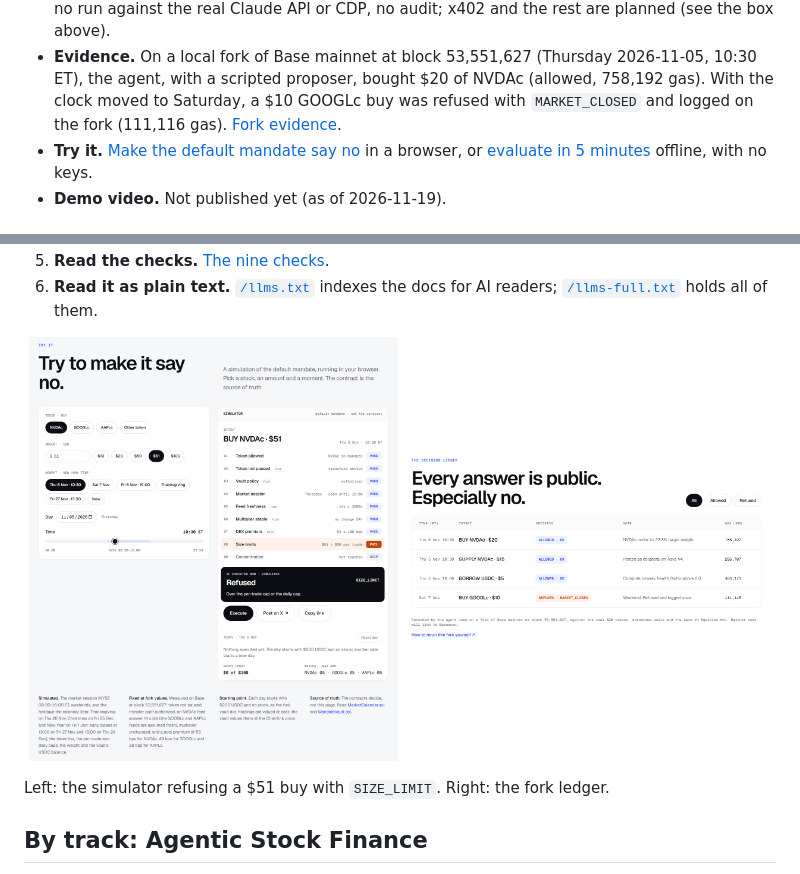
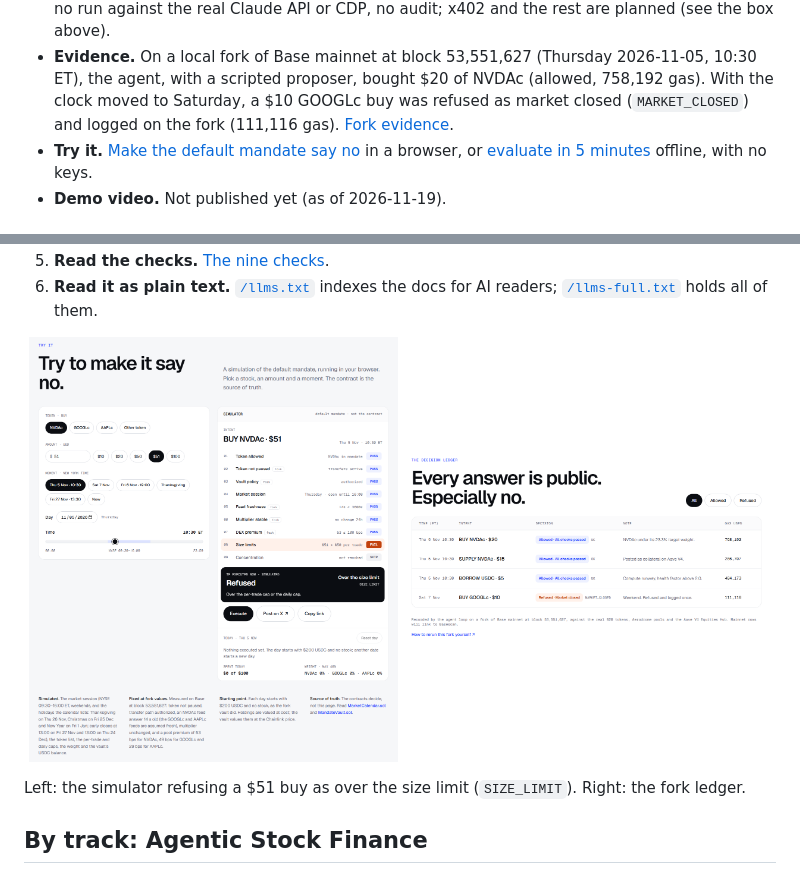
Before and after one commit to duongnq2798/maat, a Markdown page: README.md, 2 parts joined by grey strips. GitHub-like rendering; pictures changed too: docs/assets/readme/fork-ledger.png, docs/assets/readme/simulator-size-limit.png.

Commit message:
docs(readme): name the label next to each reason code, and retake the screenshots
The 60-second summary, the alt text of the two screenshots and their
caption now give the plain label with the code, as the site does: "refused
as market closed (MARKET_CLOSED)", "Refused: Over the size limit
(SIZE_LIMIT)" and "Refused · Market closed (MARKET_CLOSED)".

docs/assets/readme/simulator-size-limit.png and fork-ledger.png are
retaken from a local build of this branch in the same frame as before: a
1440 x 900 window at device scale 1, the section's 1240 px .wrap from
18 px above its first child to 18 px (simulator) or 28 px (ledger) below
its last child, and the simulator opened from the $51 share link
?day=2026-11-05&at=1030&buy=NVDAc-51. On a build of 75c2ddb that frame
gives back the previous PNGs pixel for pixel.

Co-Authored-By: Claude Opus 5.5 <noreply@anthropic.com>

```diff
--- a/README.md
+++ b/README.md
@@ -51,7 +51,7 @@
   against the real Claude API or CDP, no audit; x402 and the rest are planned (see the box above).
 - **Evidence.** On a local fork of Base mainnet at block 53,551,627 (Thursday 2026-11-05, 10:30 ET), the agent,
   with a scripted proposer, bought $20 of NVDAc (allowed, 758,192 gas). With the clock moved to Saturday, a $10
-  GOOGLc buy was refused with `MARKET_CLOSED` and logged on the fork (111,116 gas). [Fork evidence](#base-mainnet-fork-evidence).
+  GOOGLc buy was refused as market closed (`MARKET_CLOSED`) and logged on the fork (111,116 gas). [Fork evidence](#base-mainnet-fork-evidence).
 - **Try it.** [Make the default mandate say no](https://maatonbase.xyz/#try) in a browser, or
   [evaluate in 5 minutes](#how-to-evaluate-maat-in-5-minutes) offline, with no keys.
 - **Demo video.** Not published yet (as of 2026-11-19).
@@ -79,11 +79,11 @@
    [`/llms-full.txt`](https://maatonbase.xyz/llms-full.txt) holds all of them.
 
 <p align="center">
-  <a href="docs/assets/readme/simulator-size-limit.png"><img src="docs/assets/readme/simulator-size-limit.png" width="49%" alt="The Try to make it say no simulator. A BUY of NVDAc for $51 on Thu 5 Nov at 10:30 ET passes checks 01 to 07, fails check 08 Size limits because $51 is over the $50 per-trade cap, skips check 09, and shows the simulated result Refused, SIZE_LIMIT."></a>
-  <a href="docs/assets/readme/fork-ledger.png"><img src="docs/assets/readme/fork-ledger.png" width="49%" alt="The decision ledger, headed Every answer is public. Especially no. Four rows: BUY NVDAc $20 allowed, gas 758,192; SUPPLY NVDAc $15 allowed, 286,707; BORROW USDC $5 allowed, 484,173; BUY GOOGLc $10 on Sat 7 Nov refused with MARKET_CLOSED, 111,116. A note says the rows were recorded on a fork of Base mainnet at block 53,551,627."></a>
+  <a href="docs/assets/readme/simulator-size-limit.png"><img src="docs/assets/readme/simulator-size-limit.png" width="49%" alt="The Try to make it say no simulator. A BUY of NVDAc for $51 on Thu 5 Nov at 10:30 ET passes checks 01 to 07, fails check 08 Size limits because $51 is over the $50 per-trade cap, skips check 09, and shows the simulated result Refused: Over the size limit (SIZE_LIMIT)."></a>
+  <a href="docs/assets/readme/fork-ledger.png"><img src="docs/assets/readme/fork-ledger.png" width="49%" alt="The decision ledger, headed Every answer is public. Especially no. Four rows: BUY NVDAc $20, Allowed · All checks passed (OK), gas 758,192; SUPPLY NVDAc $15, allowed, 286,707; BORROW USDC $5, allowed, 484,173; BUY GOOGLc $10 on Sat 7 Nov, Refused · Market closed (MARKET_CLOSED), 111,116. A note says the rows were recorded on a fork of Base mainnet at block 53,551,627."></a>
 </p>
 
-Left: the simulator refusing a $51 buy with `SIZE_LIMIT`. Right: the fork ledger.
+Left: the simulator refusing a $51 buy as over the size limit (`SIZE_LIMIT`). Right: the fork ledger.
 
 ## By track: Agentic Stock Finance
 
```
